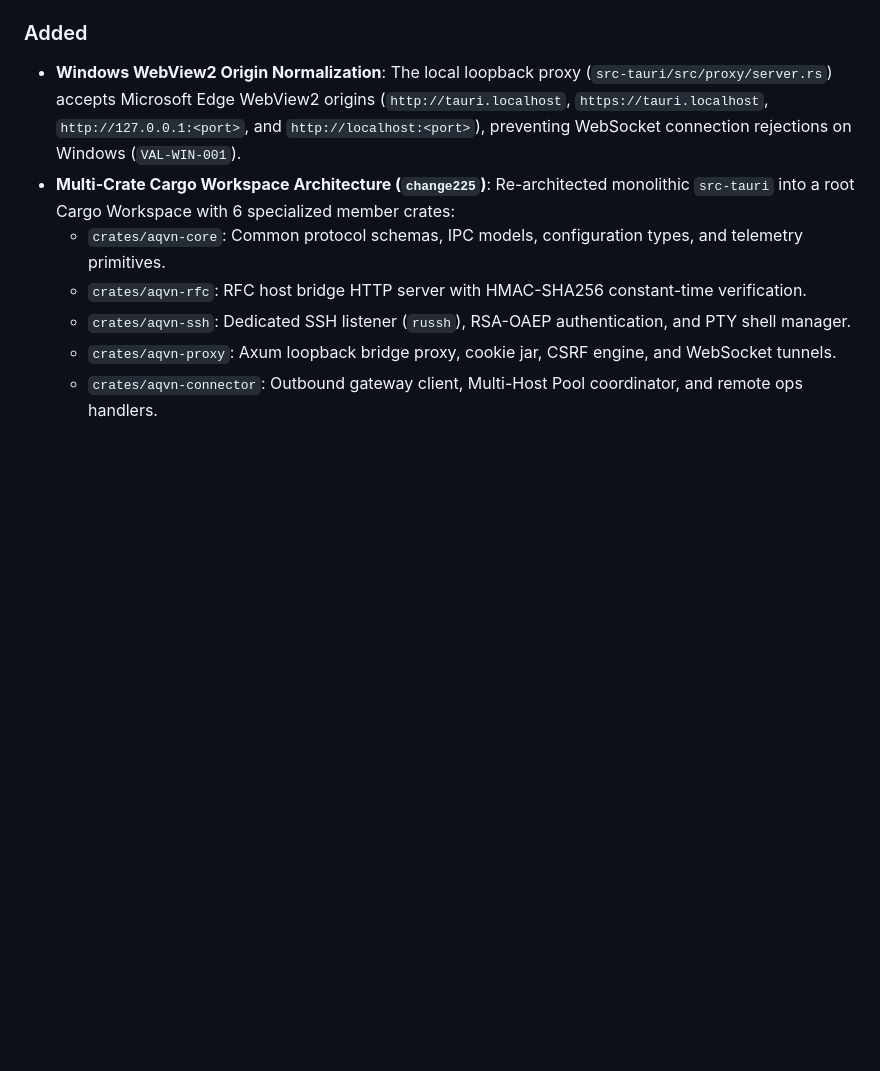
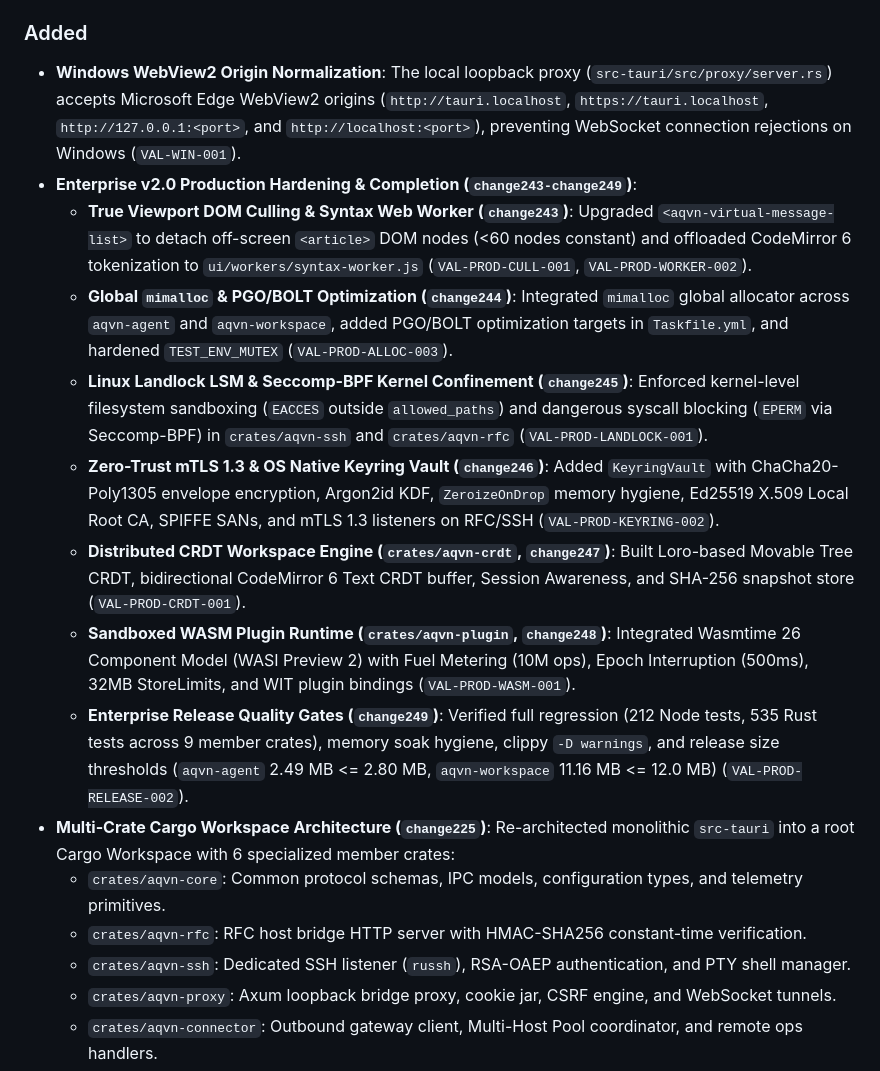
Before and after one commit to babim/aqvn-ai-launcher, a Markdown page: CHANGELOG.md, the part around the change. Drawn GitHub-style; blank space fills up the shorter version.

```diff
--- a/CHANGELOG.md
+++ b/CHANGELOG.md
@@ -9,6 +9,14 @@ and this project adheres to [Semantic Versioning](https://semver.org/spec/v2.0.0
 
 ### Added
 - **Windows WebView2 Origin Normalization**: The local loopback proxy (`src-tauri/src/proxy/server.rs`) accepts Microsoft Edge WebView2 origins (`http://tauri.localhost`, `https://tauri.localhost`, `http://127.0.0.1:<port>`, and `http://localhost:<port>`), preventing WebSocket connection rejections on Windows (`VAL-WIN-001`).
+- **Enterprise v2.0 Production Hardening & Completion (`change243-change249`)**:
+  - **True Viewport DOM Culling & Syntax Web Worker (`change243`)**: Upgraded `<aqvn-virtual-message-list>` to detach off-screen `<article>` DOM nodes (<60 nodes constant) and offloaded CodeMirror 6 tokenization to `ui/workers/syntax-worker.js` (`VAL-PROD-CULL-001`, `VAL-PROD-WORKER-002`).
+  - **Global `mimalloc` & PGO/BOLT Optimization (`change244`)**: Integrated `mimalloc` global allocator across `aqvn-agent` and `aqvn-workspace`, added PGO/BOLT optimization targets in `Taskfile.yml`, and hardened `TEST_ENV_MUTEX` (`VAL-PROD-ALLOC-003`).
+  - **Linux Landlock LSM & Seccomp-BPF Kernel Confinement (`change245`)**: Enforced kernel-level filesystem sandboxing (`EACCES` outside `allowed_paths`) and dangerous syscall blocking (`EPERM` via Seccomp-BPF) in `crates/aqvn-ssh` and `crates/aqvn-rfc` (`VAL-PROD-LANDLOCK-001`).
+  - **Zero-Trust mTLS 1.3 & OS Native Keyring Vault (`change246`)**: Added `KeyringVault` with ChaCha20-Poly1305 envelope encryption, Argon2id KDF, `ZeroizeOnDrop` memory hygiene, Ed25519 X.509 Local Root CA, SPIFFE SANs, and mTLS 1.3 listeners on RFC/SSH (`VAL-PROD-KEYRING-002`).
+  - **Distributed CRDT Workspace Engine (`crates/aqvn-crdt`, `change247`)**: Built Loro-based Movable Tree CRDT, bidirectional CodeMirror 6 Text CRDT buffer, Session Awareness, and SHA-256 snapshot store (`VAL-PROD-CRDT-001`).
+  - **Sandboxed WASM Plugin Runtime (`crates/aqvn-plugin`, `change248`)**: Integrated Wasmtime 26 Component Model (WASI Preview 2) with Fuel Metering (10M ops), Epoch Interruption (500ms), 32MB StoreLimits, and WIT plugin bindings (`VAL-PROD-WASM-001`).
+  - **Enterprise Release Quality Gates (`change249`)**: Verified full regression (212 Node tests, 535 Rust tests across 9 member crates), memory soak hygiene, clippy `-D warnings`, and release size thresholds (`aqvn-agent` 2.49 MB <= 2.80 MB, `aqvn-workspace` 11.16 MB <= 12.0 MB) (`VAL-PROD-RELEASE-002`).
 - **Multi-Crate Cargo Workspace Architecture (`change225`)**: Re-architected monolithic `src-tauri` into a root Cargo Workspace with 6 specialized member crates:
   - `crates/aqvn-core`: Common protocol schemas, IPC models, configuration types, and telemetry primitives.
   - `crates/aqvn-rfc`: RFC host bridge HTTP server with HMAC-SHA256 constant-time verification.
```
Also changed, not shown: README.md (+8 -0 lines).
